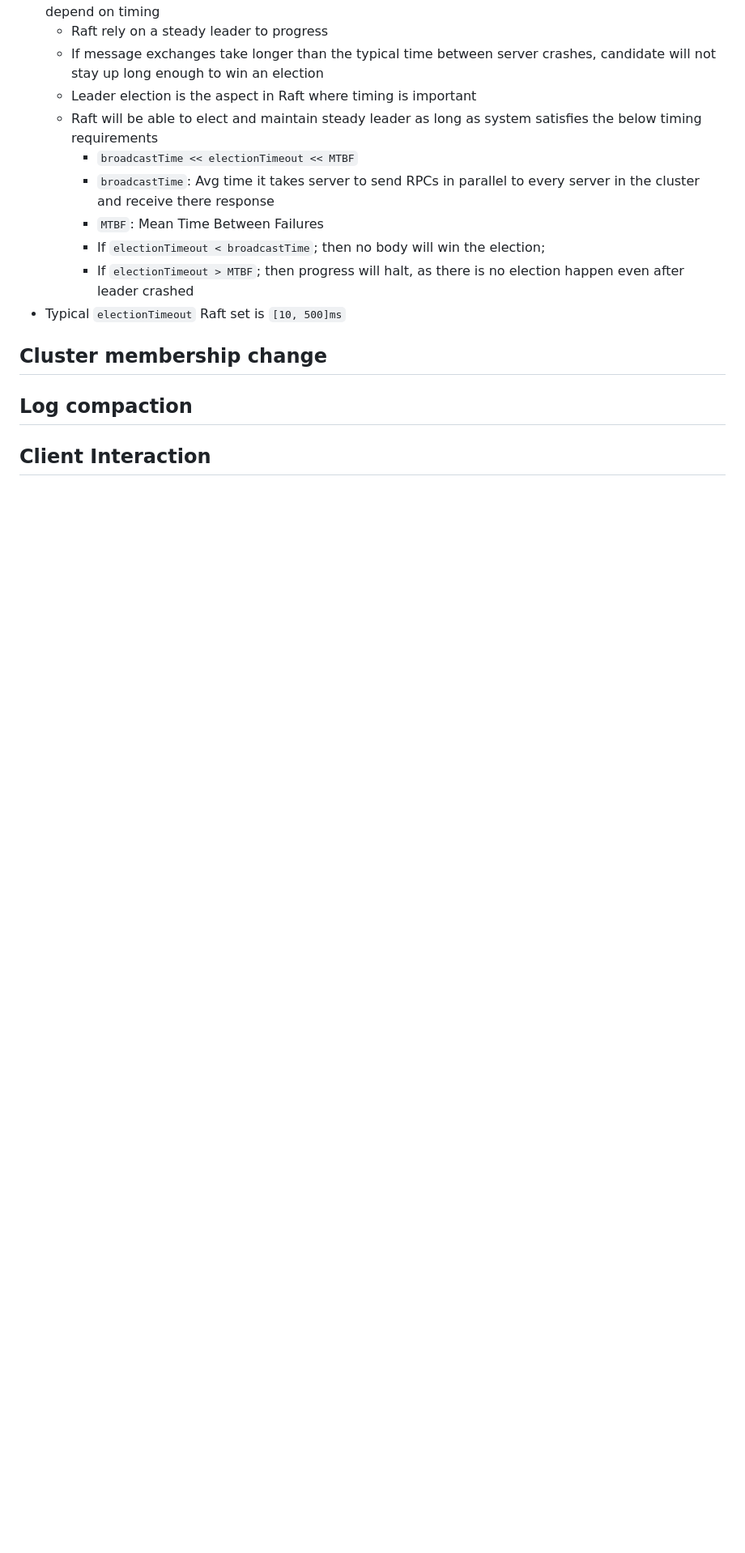
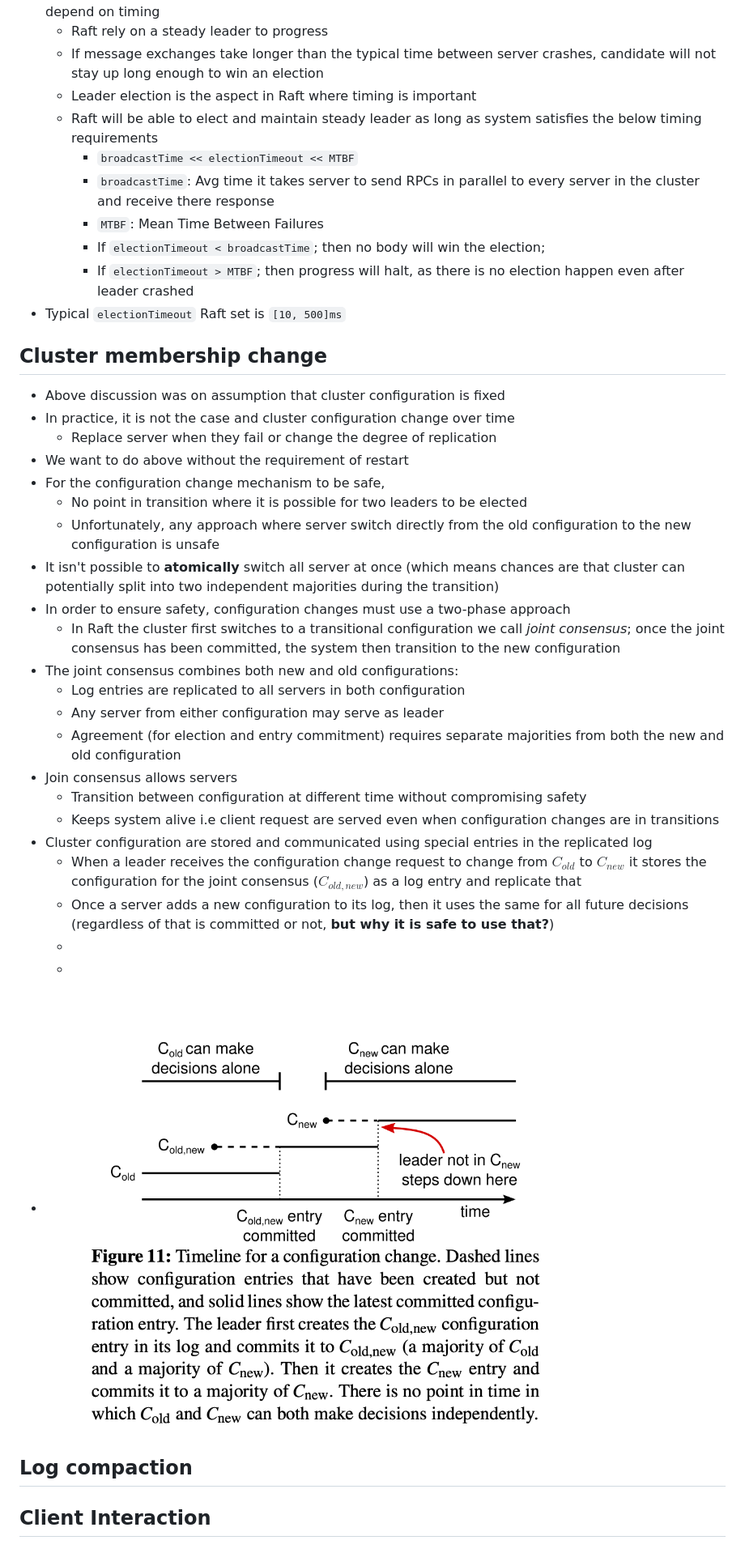
Before and after one commit to souraavv/whitepapers-and-books, a Markdown page: whitepapers/raft.md, the part around the change printed below. Shown: that part at 81% size. Drawn GitHub-style; pictures changed too: whitepapers/images/raft/image-7.png (added); blank space fills up the shorter version.

```diff
--- a/whitepapers/raft.md
+++ b/whitepapers/raft.md
@@ -432,6 +433,29 @@ Invoked by candidates to gather vote
 - Typical `electionTimeout` Raft set is `[10, 500]ms`
 
 ## Cluster membership change
+- Above discussion was on assumption that cluster configuration is fixed
+- In practice, it is not the case and cluster configuration change over time
+  - Replace server when they fail or change the degree of replication
+- We want to do above without the requirement of restart
+- For the configuration change mechanism to be safe,
+  - No point in transition where it is possible for two leaders to be elected
+  - Unfortunately, any approach where server switch directly from the old configuration to the new configuration is unsafe
+- It isn't possible to **atomically** switch all server at once (which means chances are that cluster can potentially split into two independent majorities during the transition)
+- In order to ensure safety, configuration changes must use a two-phase approach
+  - In Raft the cluster first switches to a transitional configuration we call *joint consensus*; once the joint consensus has been committed, the system then transition to the new configuration
+- The joint consensus combines both new and old configurations:
+  - Log entries are replicated to all servers in both configuration
+  - Any server from either configuration may serve as leader
+  - Agreement (for election and entry commitment) requires separate majorities from both the new and old configuration
+- Join consensus allows servers
+  - Transition between configuration at different time without compromising safety
+  - Keeps system alive i.e client request are served even when configuration changes are in transitions
+- Cluster configuration are stored and communicated using special entries in the replicated log
+  - When a leader receives the configuration change request to change from $C_{old}$ to $C_{new}$ it stores the configuration for the joint consensus ($C_{old, new}$) as a log entry and replicate that
+  - Once a server adds a new configuration to its log, then it uses the same for all future decisions (regardless of that is committed or not, **but why it is safe to use that?**)
+  -
+  -
+- ![alt text](./images/raft/image-7.png)
 
 
 ## Log compaction
```
Also changed, not shown: other parts of whitepapers/raft.md (+26 -6 lines).
